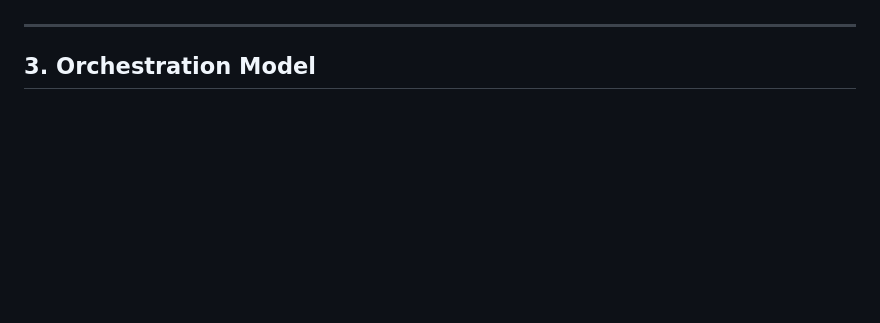
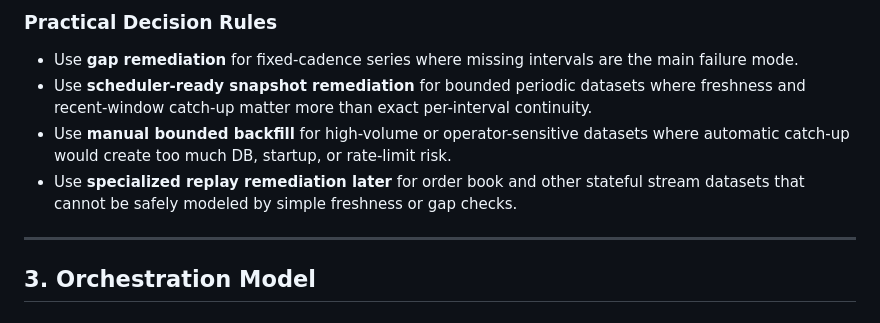
Before and after one commit to olhuang/crypto-trading-data-miner, a Markdown page: docs/job-orchestration-spec.md, the part around one of its changes. Drawn GitHub-style; blank space fills up the shorter version.

Commit message:
Document remediation patterns by data type

```diff
--- a/docs/job-orchestration-spec.md
+++ b/docs/job-orchestration-spec.md
@@ -185,3 +203,9 @@ The system continuously detects missing history and remediates it without manual
+### Practical Decision Rules
+
+- Use **gap remediation** for fixed-cadence series where missing intervals are the main failure mode.
+- Use **scheduler-ready snapshot remediation** for bounded periodic datasets where freshness and recent-window catch-up matter more than exact per-interval continuity.
+- Use **manual bounded backfill** for high-volume or operator-sensitive datasets where automatic catch-up would create too much DB, startup, or rate-limit risk.
+- Use **specialized replay remediation later** for order book and other stateful stream datasets that cannot be safely modeled by simple freshness or gap checks.
 
 ---
 
```
Also changed, not shown: other parts of docs/job-orchestration-spec.md (+18 -0 lines).
